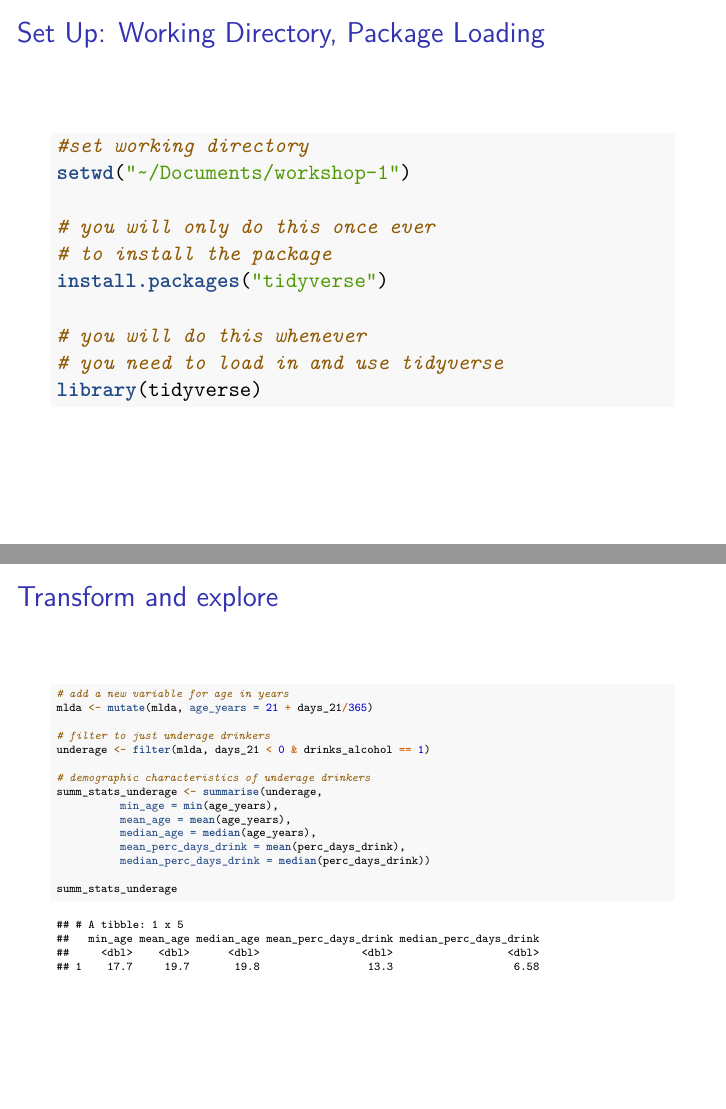
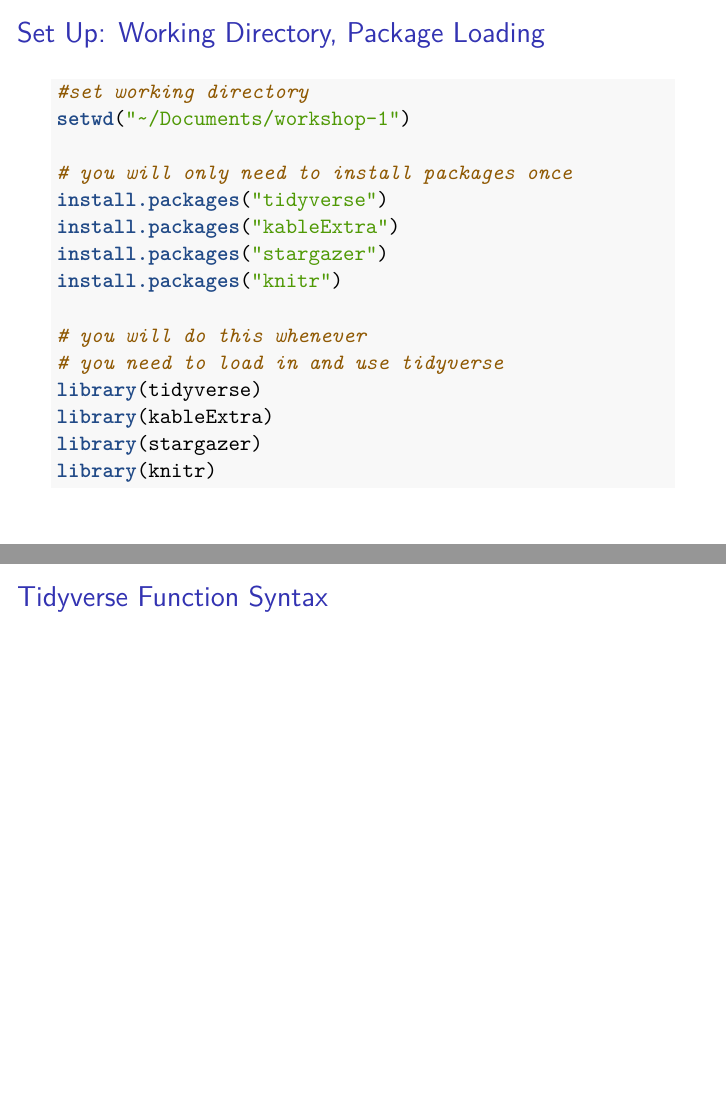
Before and after one commit to kimberlykreiss/r-for-public-policy, an R Markdown document (Workshop 1/Workshop 1.Rmd): pages 29 and 33 of 43 before the commit and pages 29 and 33 of 44 after it, joined at a grey line. Rendered offline with R 4.5, knitr and Pandoc, then LaTeX, with nearby package versions.

Commit message:
small changes to slides

````diff
--- a/Workshop 1/Workshop 1.Rmd
+++ b/Workshop 1/Workshop 1.Rmd
@@ -209,13 +209,18 @@ x
 #set working directory
 setwd("~/Documents/workshop-1")
 
-# you will only do this once ever
-# to install the package
+# you will only need to install packages once
 install.packages("tidyverse")
+install.packages("kableExtra")
+install.packages("stargazer")
+install.packages("knitr")
 
 # you will do this whenever
 # you need to load in and use tidyverse
 library(tidyverse)
+library(kableExtra)
+library(stargazer)
+library(knitr)
 ```
 
 ```{r, echo=F,eval=T,warning=F,message=F}
@@ -253,6 +258,8 @@ mean(mlda$drinks_alcohol)
 
 !["Source: https://hbctraining.github.io/Intro-to-R/lessons/tidyverse_data_wrangling.html"](Image 2-5-23 at 4.22 PM.jpeg)
 
+## Tidyverse Function Syntax
+
 ## Transform and explore
 \tiny
 ```{r}
````
Also changed, not shown: Workshop 1/Workshop 1.Rmd (2 more changed lines).
